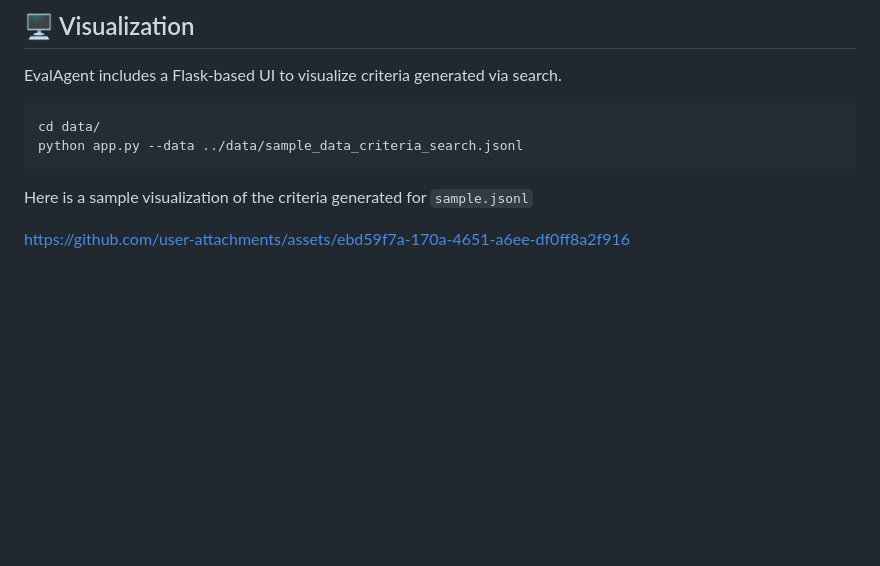
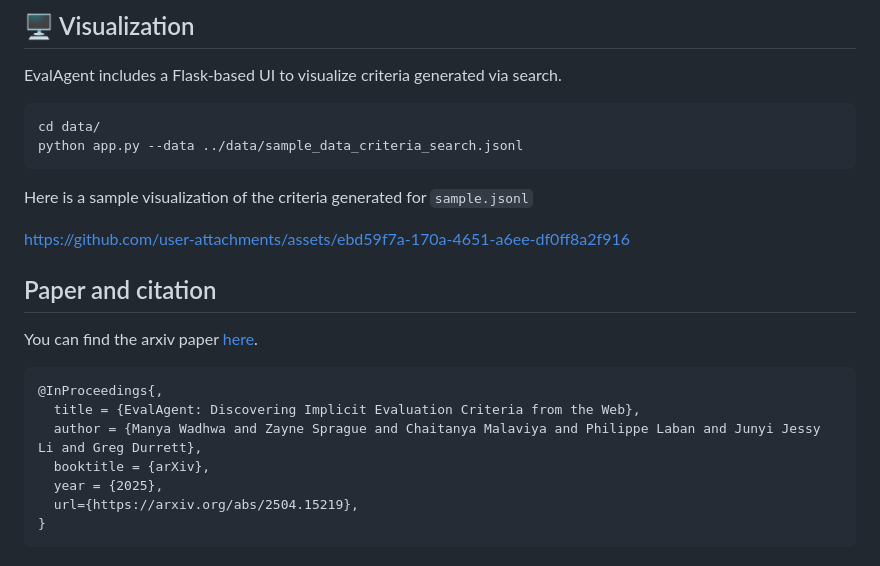
Before and after one commit to ManyaWadhwa/EvalAgent, a Markdown page: README.md, the part around one of its changes. GitHub-like rendering; blank space fills up the shorter version.

Commit message:
citation

````diff
--- a/README.md
+++ b/README.md
@@ -144,3 +143,17 @@ Here is a sample visualization of the criteria generated for `sample.jsonl`
 
 
 https://github.com/user-attachments/assets/ebd59f7a-170a-4651-a6ee-df0ff8a2f916
+
+
+## Paper and citation
+You can find the arxiv paper [here](https://arxiv.org/pdf/2504.15219).
+
+```
+@InProceedings{,
+  title = {EvalAgent: Discovering Implicit Evaluation Criteria from the Web},
+  author = {Manya Wadhwa and Zayne Sprague and Chaitanya Malaviya and Philippe Laban and Junyi Jessy Li and Greg Durrett},
+  booktitle = {arXiv},
+  year = {2025},
+  url={https://arxiv.org/abs/2504.15219},
+}
+```
````
Also changed, not shown: other parts of README.md (+0 -1 lines).
